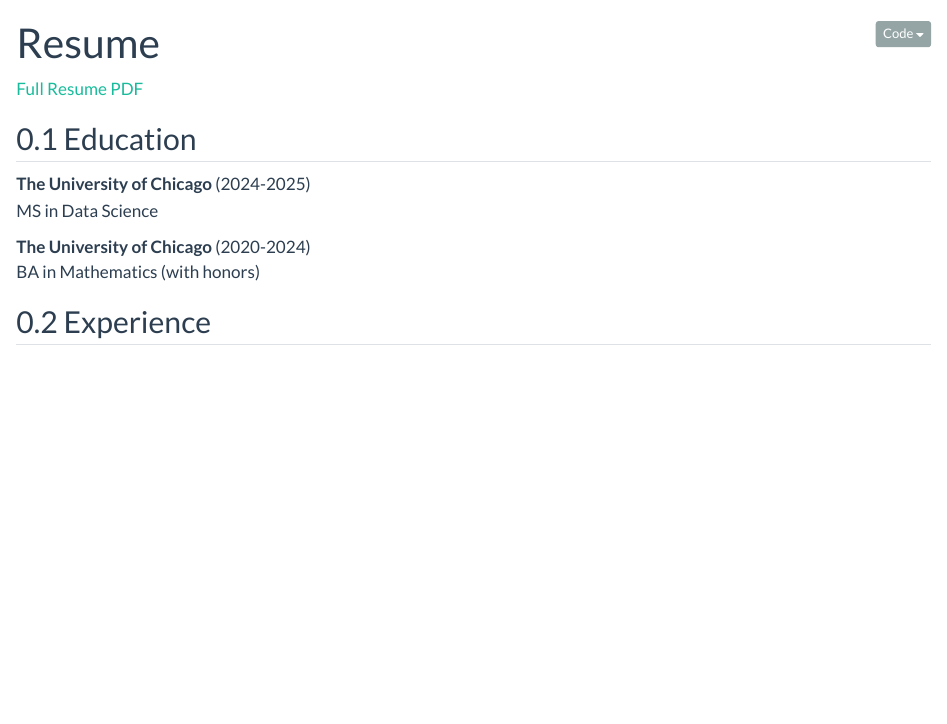
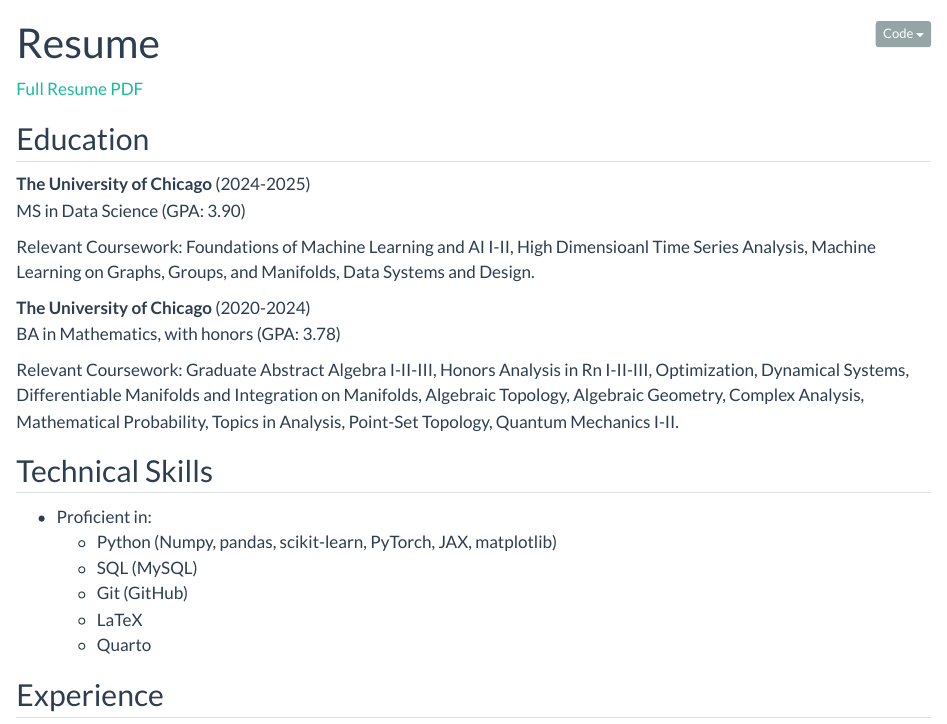
Before and after one commit to nfrgeller/nfrgeller.github.io, a Quarto document (resume.qmd): the page in a window 1100 px wide, from its top. Rendered offline with R 4.5, knitr and Pandoc in place of Quarto, with nearby package versions.

Commit message:
minor resume update

```diff
--- a/resume.qmd
+++ b/resume.qmd
@@ -8,10 +10,23 @@
 ## Education
 
 **The University of Chicago** (2024-2025) <br>
-MS in Data Science
+MS in Data Science (GPA: 3.90)
+
+Relevant Coursework: Foundations of Machine Learning and AI I-II, High Dimensioanl Time Series Analysis, Machine Learning on Graphs, Groups, and Manifolds, Data Systems and Design.
 
 **The University of Chicago** (2020-2024) <br>
-BA in Mathematics (with honors)
+BA in Mathematics, with honors (GPA: 3.78)
+
+Relevant Coursework: Graduate Abstract Algebra I-II-III, Honors Analysis in Rn I-II-III, Optimization, Dynamical Systems, Differentiable Manifolds and Integration on Manifolds, Algebraic Topology, Algebraic Geometry, Complex Analysis, Mathematical Probability, Topics in Analysis, Point-Set Topology, Quantum Mechanics I-II.
+
+## Technical Skills
+
+- Proficient in:
+  - Python (Numpy, pandas, scikit-learn, PyTorch, JAX, matplotlib)
+  - SQL (MySQL)
+  - Git (GitHub)
+  - LaTeX
+  - Quarto
 
 ## Experience
 
```
Also changed, not shown: resume.qmd (4 more changed lines).
